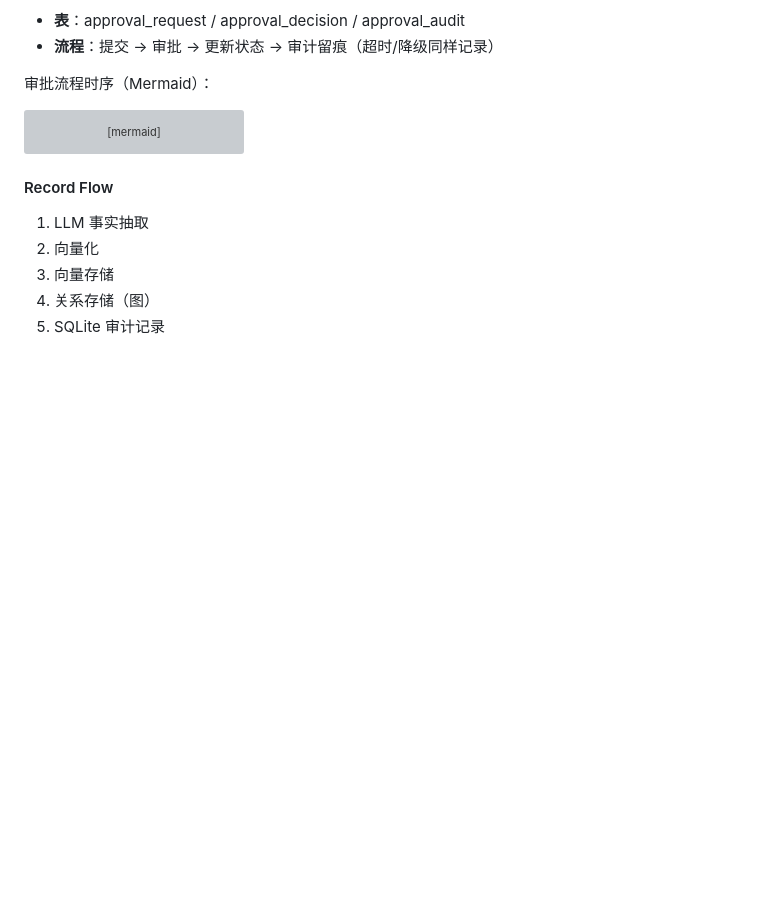
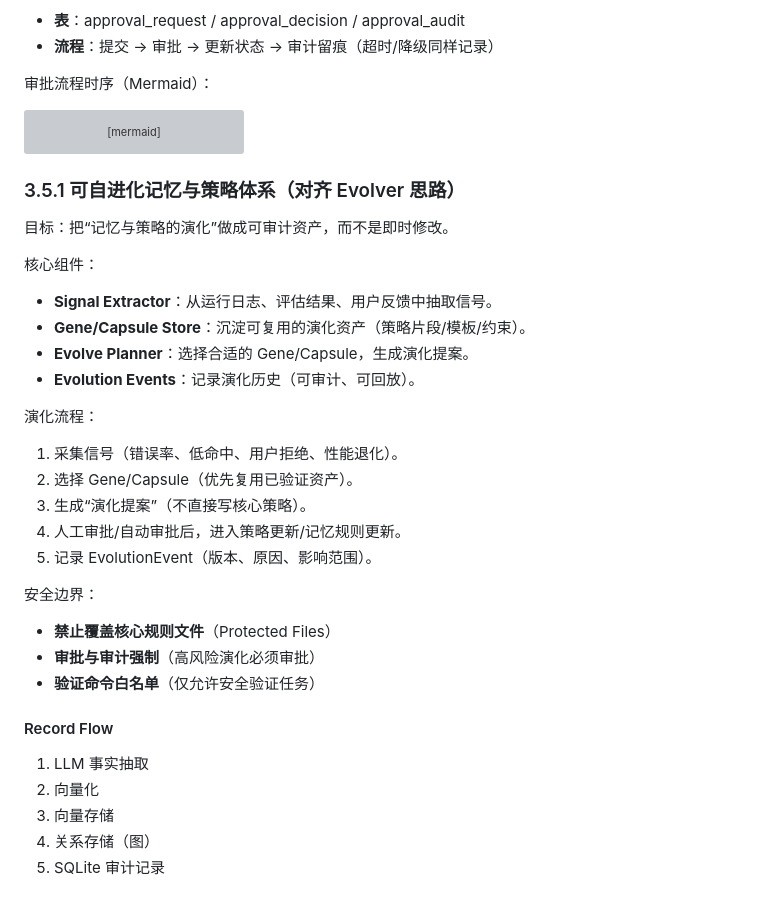
Before and after one commit to xiangzi121468/aiops, a Markdown page: docs/架构设计.md, the part around the change. Drawn GitHub-style; blank space fills up the shorter version; grey boxes are pictures that could not be loaded.

Commit message:
Add evolver-aligned self-evolving memory framework
Align Evolver design concepts with AIOps memory/strategy evolution and document assets, flow, and governance.

Made-with: Cursor

````diff
--- a/docs/架构设计.md
+++ b/docs/架构设计.md
@@ -163,6 +163,27 @@ sequenceDiagram
   M->>D: insert approval_audit
 ```
 
+### 3.5.1 可自进化记忆与策略体系（对齐 Evolver 思路）
+目标：把“记忆与策略的演化”做成可审计资产，而不是即时修改。
+
+核心组件：
+* **Signal Extractor**：从运行日志、评估结果、用户反馈中抽取信号。
+* **Gene/Capsule Store**：沉淀可复用的演化资产（策略片段/模板/约束）。
+* **Evolve Planner**：选择合适的 Gene/Capsule，生成演化提案。
+* **Evolution Events**：记录演化历史（可审计、可回放）。
+
+演化流程：
+1. 采集信号（错误率、低命中、用户拒绝、性能退化）。
+2. 选择 Gene/Capsule（优先复用已验证资产）。
+3. 生成“演化提案”（不直接写核心策略）。
+4. 人工审批/自动审批后，进入策略更新/记忆规则更新。
+5. 记录 EvolutionEvent（版本、原因、影响范围）。
+
+安全边界：
+* **禁止覆盖核心规则文件**（Protected Files）
+* **审批与审计强制**（高风险演化必须审批）
+* **验证命令白名单**（仅允许安全验证任务）
+
 #### Record Flow
 1. LLM 事实抽取
 2. 向量化
````
Also changed, not shown: docs/形成上下文记忆工程.md (+22 -0 lines).
